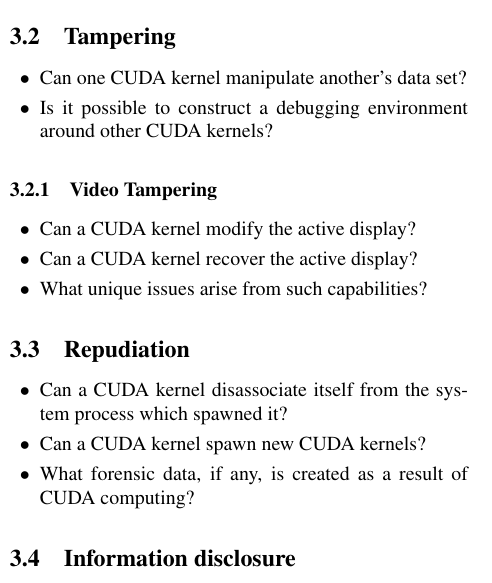
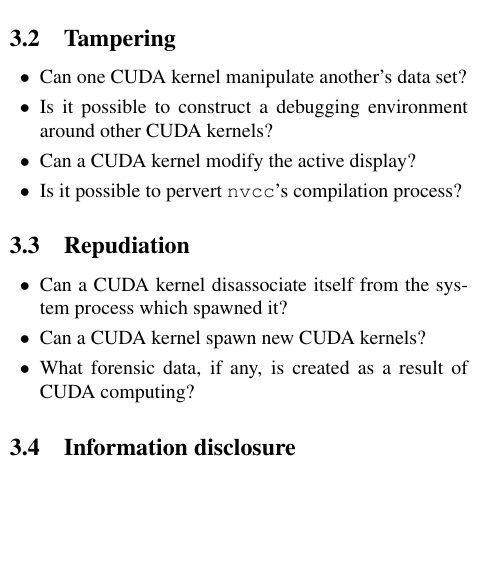
Before and after one commit to dankamongmen/wdp, a LaTeX paper (cs8803ss-project/cs8803ssProject.tex): part of one column of page 2 of 9, cut so that both start at the same text, the shorter picture padded with empty space. Compiled offline with pdfLaTeX.

Commit message:
hah, we already had entries for the video stuff (see above and below)

```diff
--- a/cs8803ss-project/cs8803ssProject.tex
+++ b/cs8803ss-project/cs8803ssProject.tex
@@ -150,12 +150,8 @@ from another?
 \squishlist
 \item Can one CUDA kernel manipulate another's data set?
 \item Is it possible to construct a debugging environment around other CUDA kernels?
-\squishend
-\subsubsection{Video Tampering}
-\squishlist
 \item Can a CUDA kernel modify the active display?
-\item Can a CUDA kernel recover the active display?
-\item What unique issues arise from such capabilities?
+\item Is it possible to pervert \texttt{nvcc}'s compilation process?
 \squishend
 \subsection{Repudiation}
 \squishlist
```
